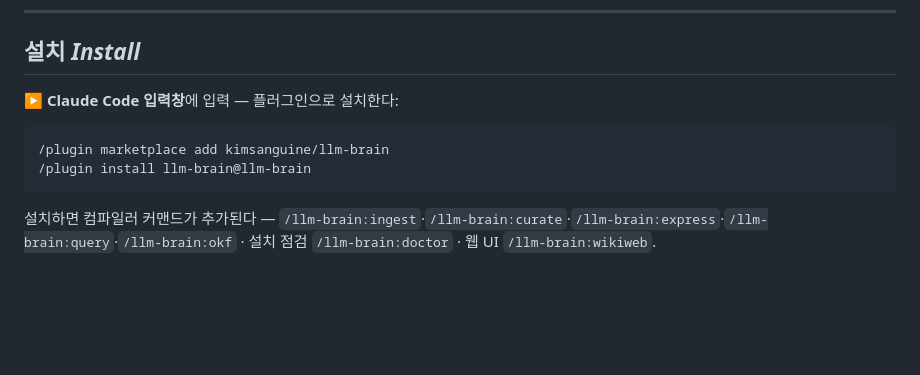
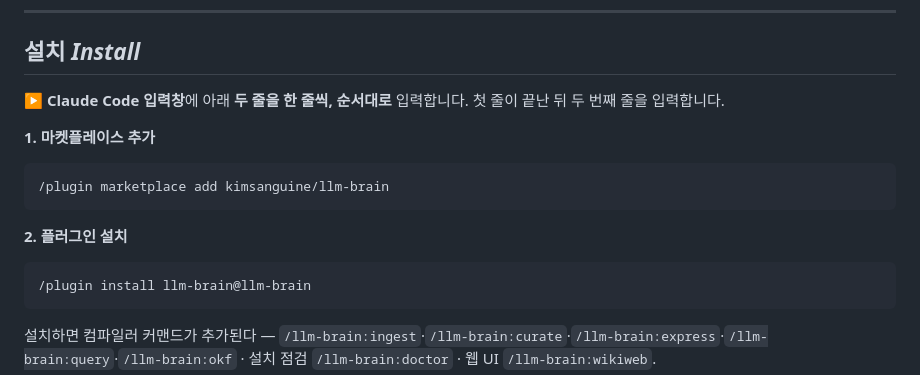
Before and after one commit to kimsanguine/llm-brain, a Markdown page: README.md, the part around the change. Drawn GitHub-style; blank space fills up the shorter version.

Commit message:
docs: clarify Claude plugin setup steps

````diff
--- a/README.md
+++ b/README.md
@@ -82,10 +82,17 @@ curl -LsSf https://astral.sh/uv/install.sh | sh
 
 ## 설치 *Install*
 
-▶ **Claude Code 입력창**에 입력 — 플러그인으로 설치한다:
+▶ **Claude Code 입력창**에 아래 **두 줄을 한 줄씩, 순서대로** 입력합니다. 첫 줄이 끝난 뒤 두 번째 줄을 입력합니다.
+
+**1. 마켓플레이스 추가**
 
 ```
 /plugin marketplace add kimsanguine/llm-brain
+```
+
+**2. 플러그인 설치**
+
+```
 /plugin install llm-brain@llm-brain
 ```
 
````
